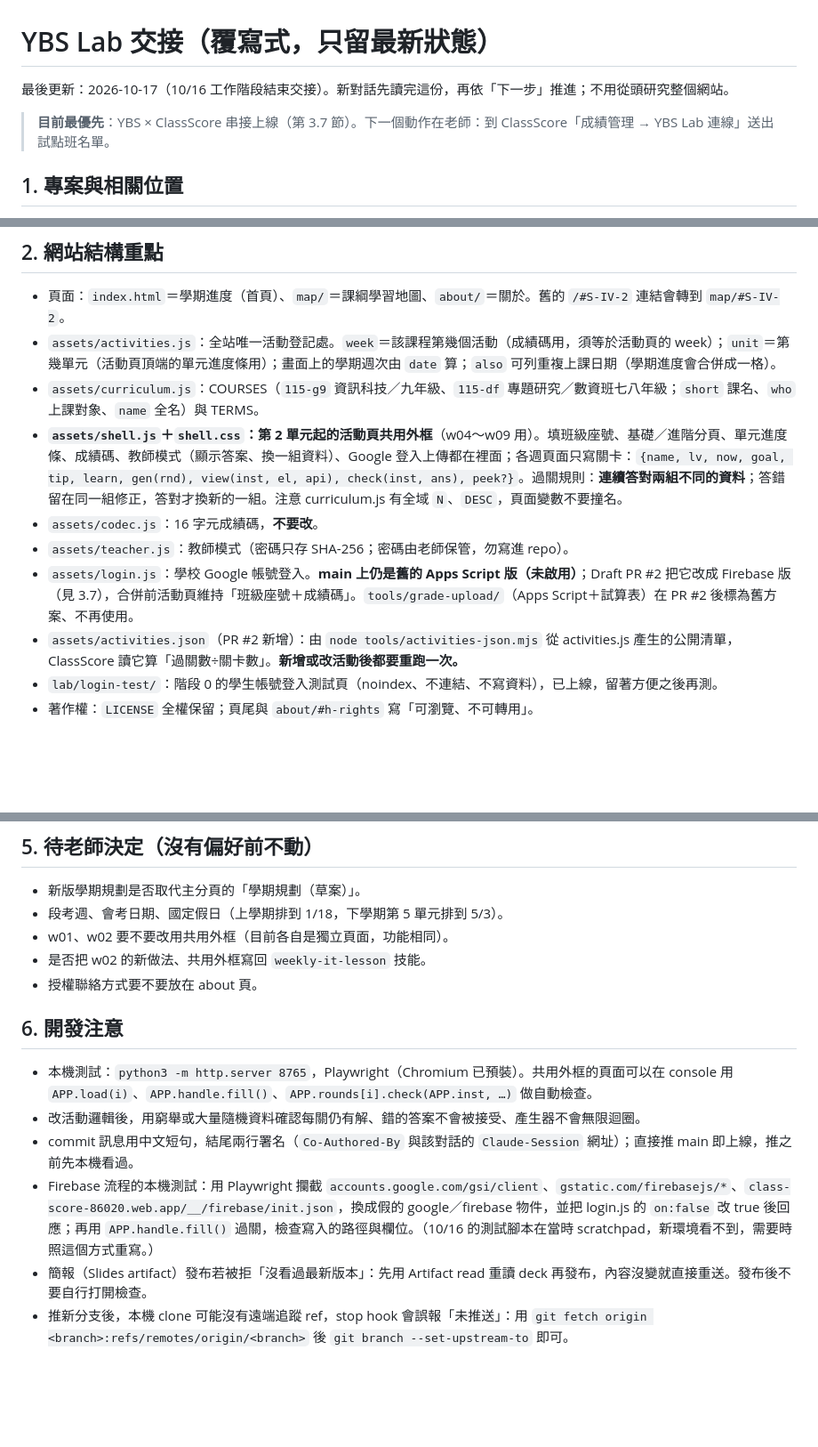
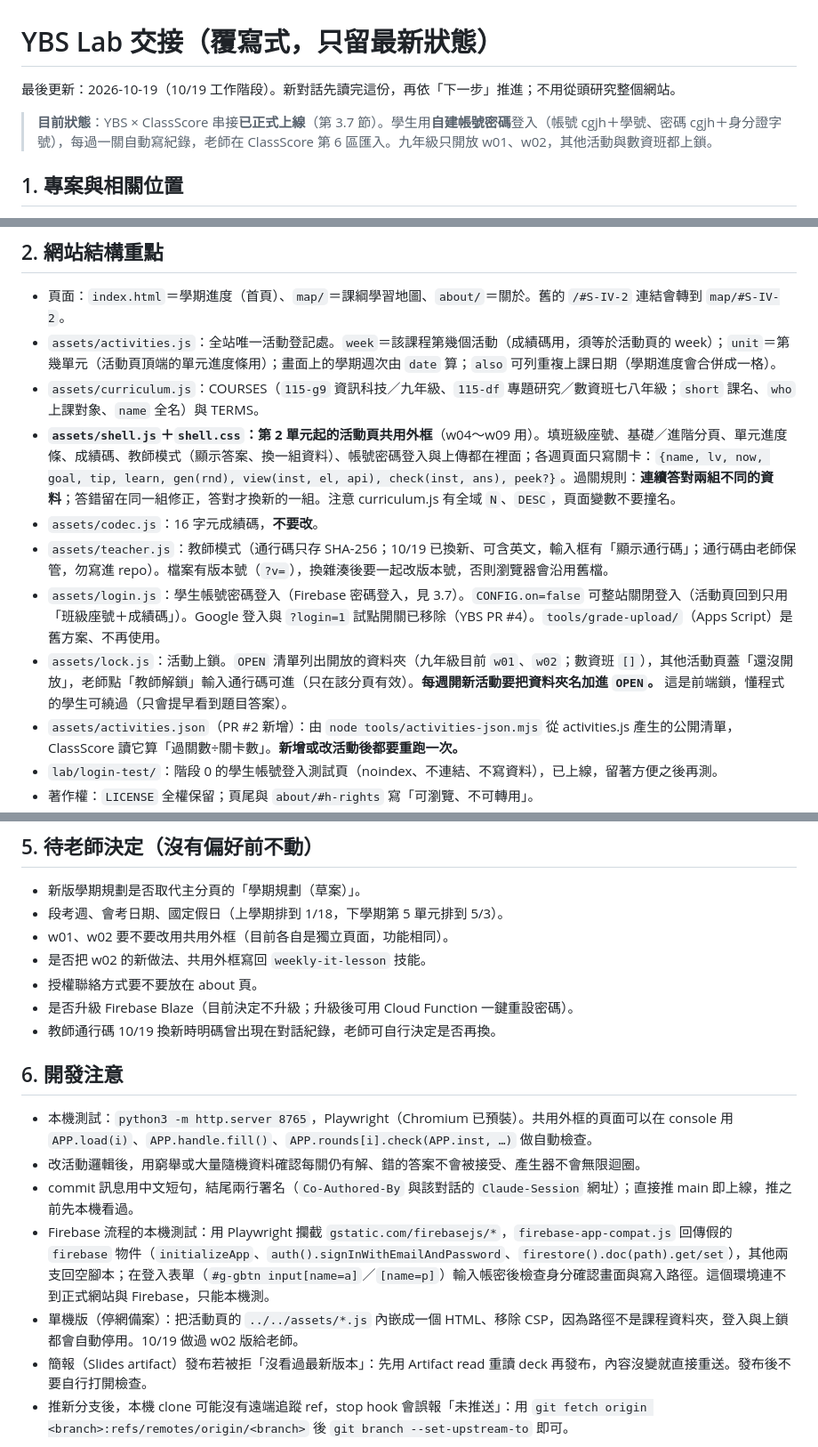
Before and after one commit to ybslab-edu/ybslab-edu.github.io, a Markdown page: docs/AI_HANDOFF.md, 3 parts joined by grey strips. Shown at 89% size. Rendered like a GitHub page; blank space fills up the shorter version.

Commit message:
交接檔：10/19 串接上線、改用帳號密碼登入、上鎖與技術債
Co-Authored-By: Claude Opus 5.5 <noreply@anthropic.com>
Claude-Session: https://claude.ai/code/session_01Vp8bK2uDMwLNMrUZqZf5UQ

```diff
--- a/docs/AI_HANDOFF.md
+++ b/docs/AI_HANDOFF.md
@@ -1,8 +1,8 @@
 # YBS Lab 交接（覆寫式，只留最新狀態）
 
-最後更新：2026-10-17（10/16 工作階段結束交接）。新對話先讀完這份，再依「下一步」推進；不用從頭研究整個網站。
+最後更新：2026-10-19（10/19 工作階段）。新對話先讀完這份，再依「下一步」推進；不用從頭研究整個網站。
 
-> **目前最優先**：YBS × ClassScore 串接上線（第 3.7 節）。下一個動作在老師：到 ClassScore「成績管理 → YBS Lab 連線」送出試點班名單。
+> **目前狀態**：YBS × ClassScore 串接**已正式上線**（第 3.7 節）。學生用**自建帳號密碼**登入（帳號 cgjh＋學號、密碼 cgjh＋身分證字號），每過一關自動寫紀錄，老師在 ClassScore 第 6 區匯入。九年級只開放 w01、w02，其他活動與數資班都上鎖。
 
 ## 1. 專案與相關位置
 - 網站：<https://ybslab-edu.github.io>，repo `ybslab-edu/ybslab-edu.github.io`（GitHub Pages，main 直接上線）。
@@ -16,10 +16,11 @@
 - 頁面：`index.html`＝學期進度（首頁）、`map/`＝課綱學習地圖、`about/`＝關於。舊的 `/#S-IV-2` 連結會轉到 `map/#S-IV-2`。
 - `assets/activities.js`：全站唯一活動登記處。`week`＝該課程第幾個活動（成績碼用，須等於活動頁的 week）；`unit`＝第幾單元（活動頁頂端的單元進度條用）；畫面上的學期週次由 `date` 算；`also` 可列重複上課日期（學期進度會合併成一格）。
 - `assets/curriculum.js`：COURSES（`115-g9` 資訊科技／九年級、`115-df` 專題研究／數資班七八年級；`short` 課名、`who` 上課對象、`name` 全名）與 TERMS。
-- **`assets/shell.js`＋`shell.css`：第 2 單元起的活動頁共用外框**（w04～w09 用）。填班級座號、基礎／進階分頁、單元進度條、成績碼、教師模式（顯示答案、換一組資料）、Google 登入上傳都在裡面；各週頁面只寫關卡：`{name, lv, now, goal, tip, learn, gen(rnd), view(inst, el, api), check(inst, ans), peek?}`。過關規則：**連續答對兩組不同的資料**；答錯留在同一組修正，答對才換新的一組。注意 curriculum.js 有全域 `N`、`DESC`，頁面變數不要撞名。
+- **`assets/shell.js`＋`shell.css`：第 2 單元起的活動頁共用外框**（w04～w09 用）。填班級座號、基礎／進階分頁、單元進度條、成績碼、教師模式（顯示答案、換一組資料）、帳號密碼登入與上傳都在裡面；各週頁面只寫關卡：`{name, lv, now, goal, tip, learn, gen(rnd), view(inst, el, api), check(inst, ans), peek?}`。過關規則：**連續答對兩組不同的資料**；答錯留在同一組修正，答對才換新的一組。注意 curriculum.js 有全域 `N`、`DESC`，頁面變數不要撞名。
 - `assets/codec.js`：16 字元成績碼，**不要改**。
-- `assets/teacher.js`：教師模式（密碼只存 SHA-256；密碼由老師保管，勿寫進 repo）。
-- `assets/login.js`：學校 Google 帳號登入。**main 上仍是舊的 Apps Script 版（未啟用）**；Draft PR #2 把它改成 Firebase 版（見 3.7），合併前活動頁維持「班級座號＋成績碼」。`tools/grade-upload/`（Apps Script＋試算表）在 PR #2 後標為舊方案、不再使用。
+- `assets/teacher.js`：教師模式（通行碼只存 SHA-256；10/19 已換新、可含英文，輸入框有「顯示通行碼」；通行碼由老師保管，勿寫進 repo）。檔案有版本號（`?v=`），換雜湊後要一起改版本號，否則瀏覽器會沿用舊檔。
+- `assets/login.js`：學生帳號密碼登入（Firebase 密碼登入，見 3.7）。`CONFIG.on=false` 可整站關閉登入（活動頁回到只用「班級座號＋成績碼」）。Google 登入與 `?login=1` 試點開關已移除（YBS PR #4）。`tools/grade-upload/`（Apps Script）是舊方案、不再使用。
+- `assets/lock.js`：活動上鎖。`OPEN` 清單列出開放的資料夾（九年級目前 `w01`、`w02`；數資班 `[]`），其他活動頁蓋「還沒開放」，老師點「教師解鎖」輸入通行碼可進（只在該分頁有效）。**每週開新活動要把資料夾名加進 `OPEN`。** 這是前端鎖，懂程式的學生可繞過（只會提早看到題目答案）。
 - `assets/activities.json`（PR #2 新增）：由 `node tools/activities-json.mjs` 從 activities.js 產生的公開清單，ClassScore 讀它算「過關數÷關卡數」。**新增或改活動後都要重跑一次。**
 - `lab/login-test/`：階段 0 的學生帳號登入測試頁（noindex、不連結、不寫資料），已上線，留著方便之後再測。
 - 著作權：`LICENSE` 全權保留；頁尾與 `about/#h-rights` 寫「可瀏覽、不可轉用」。
@@ -161,11 +149,14 @@
 - w01、w02 要不要改用共用外框（目前各自是獨立頁面，功能相同）。
 - 是否把 w02 的新做法、共用外框寫回 `weekly-it-lesson` 技能。
 - 授權聯絡方式要不要放在 about 頁。
+- 是否升級 Firebase Blaze（目前決定不升級；升級後可用 Cloud Function 一鍵重設密碼）。
+- 教師通行碼 10/19 換新時明碼曾出現在對話紀錄，老師可自行決定是否再換。
 
 ## 6. 開發注意
 - 本機測試：`python3 -m http.server 8765`，Playwright（Chromium 已預裝）。共用外框的頁面可以在 console 用 `APP.load(i)`、`APP.handle.fill()`、`APP.rounds[i].check(APP.inst, …)` 做自動檢查。
 - 改活動邏輯後，用窮舉或大量隨機資料確認每關仍有解、錯的答案不會被接受、產生器不會無限迴圈。
 - commit 訊息用中文短句，結尾兩行署名（`Co-Authored-By` 與該對話的 `Claude-Session` 網址）；直接推 main 即上線，推之前先本機看過。
-- Firebase 流程的本機測試：用 Playwright 攔截 `accounts.google.com/gsi/client`、`gstatic.com/firebasejs/*`、`class-score-86020.web.app/__/firebase/init.json`，換成假的 google／firebase 物件，並把 login.js 的 `on:false` 改 true 後回應；再用 `APP.handle.fill()` 過關，檢查寫入的路徑與欄位。（10/16 的測試腳本在當時 scratchpad，新環境看不到，需要時照這個方式重寫。）
+- Firebase 流程的本機測試：用 Playwright 攔截 `gstatic.com/firebasejs/*`，`firebase-app-compat.js` 回傳假的 `firebase` 物件（`initializeApp`、`auth().signInWithEmailAndPassword`、`firestore().doc(path).get/set`），其他兩支回空腳本；在登入表單（`#g-gbtn input[name=a]`／`[name=p]`）輸入帳密後檢查身分確認畫面與寫入路徑。這個環境連不到正式網站與 Firebase，只能本機測。
+- 單機版（停網備案）：把活動頁的 `../../assets/*.js` 內嵌成一個 HTML、移除 CSP，因為路徑不是課程資料夾，登入與上鎖都會自動停用。10/19 做過 w02 版給老師。
 - 簡報（Slides artifact）發布若被拒「沒看過最新版本」：先用 Artifact read 重讀 deck 再發布，內容沒變就直接重送。發布後不要自行打開檢查。
 - 推新分支後，本機 clone 可能沒有遠端追蹤 ref，stop hook 會誤報「未推送」：用 `git fetch origin <branch>:refs/remotes/origin/<branch>` 後 `git branch --set-upstream-to` 即可。
```
Also changed, not shown: other parts of docs/AI_HANDOFF.md (+24 -37 lines).
